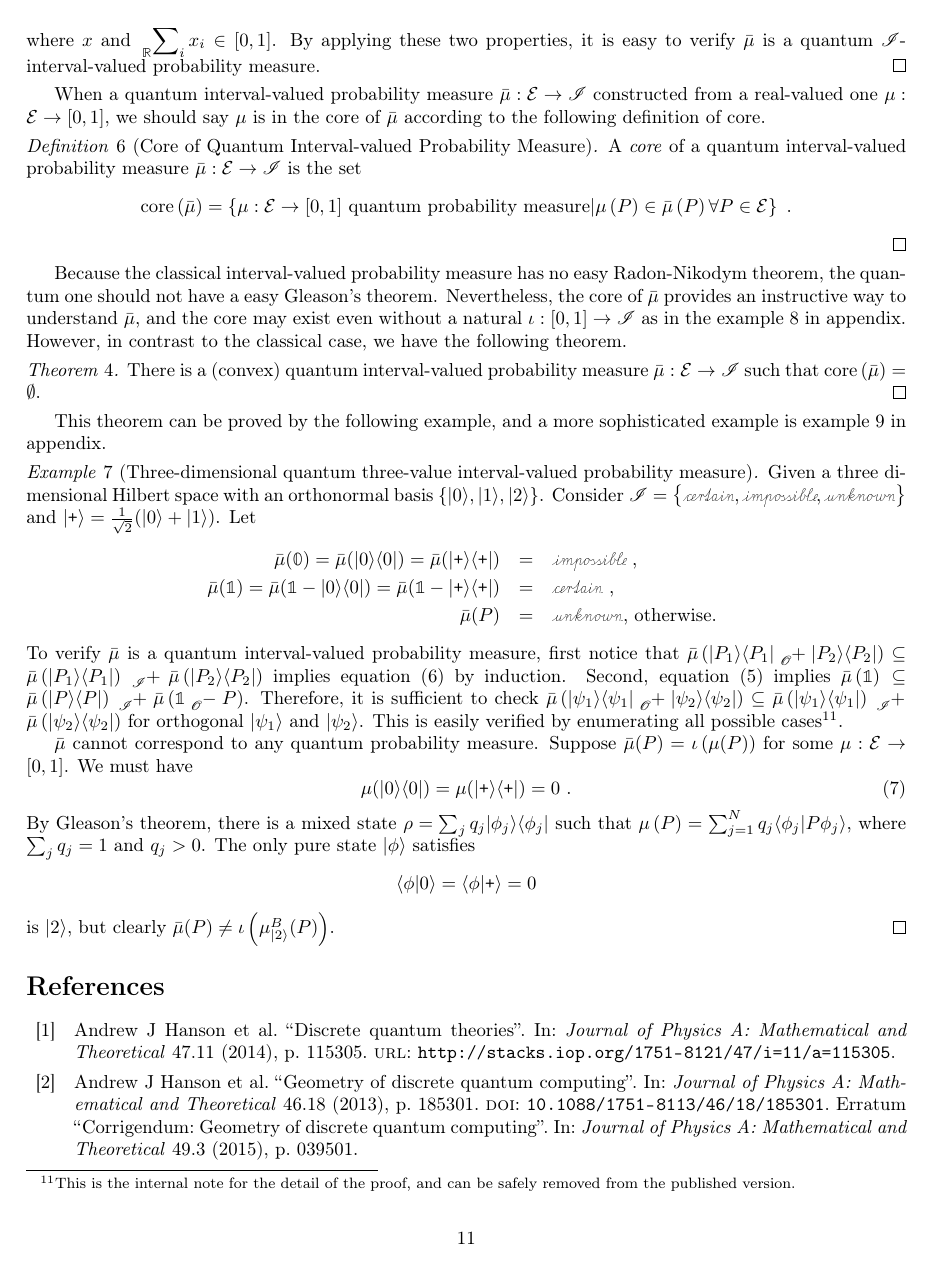
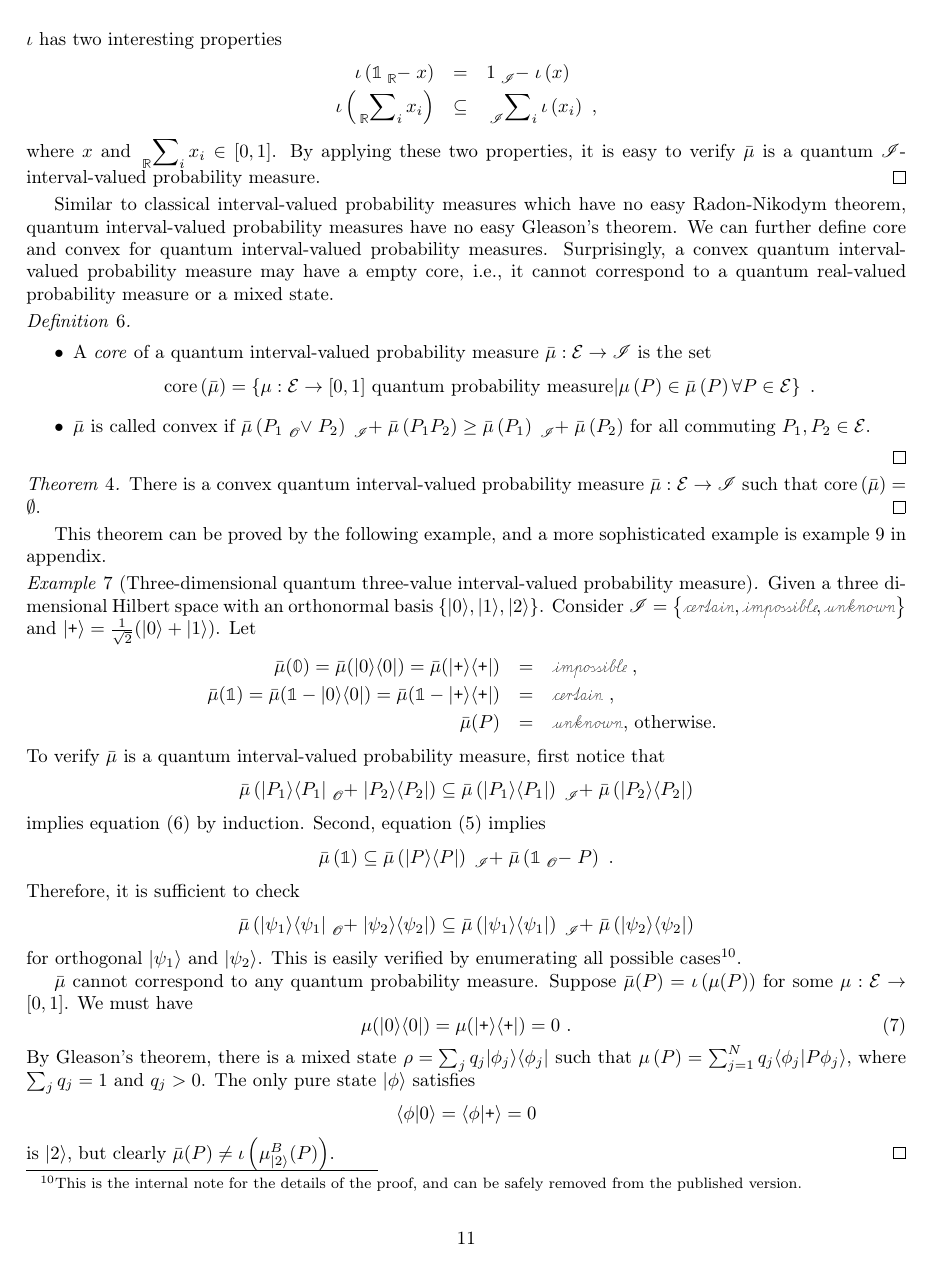
Before and after one commit to yuttai/Contextuality-and-Nonlocality-in-Discrete-Quantum-Theory, a LaTeX document (prob.tex): page 11 of 16 before the commit and page 11 of 17 after it. Compiled offline with pdfLaTeX.

Commit message:
prob.tex Keep updating...

```diff
--- a/prob.tex
+++ b/prob.tex
@@ -1489,30 +1491,28 @@ where $x$ and $\sideset{_{\mathbb{R}}}{_{i}}\sum x_{i}\in\left[0,1\right]$.
 By applying these two properties, it is easy to verify $\bar{\mu}$
 is a quantum \emph{$\mathscr{I}$}-interval-valued probability measure.\qed\end{example}
 
-When a quantum interval-valued probability measure~$\bar{\mu}:\events\rightarrow\mathscr{I}$
-constructed from a real-valued one~$\mu:\events\rightarrow\left[0,1\right]$,
-we should say $\mu$ is in the core of $\bar{\mu}$ according to the
-following definition of core.
-
-\begin{definition}[Core of Quantum Interval-valued Probability
-Measure]\label{def:CoreQuantumInterval-valuedProbability} A \emph{core}
-of a quantum interval-valued probability measure~$\bar{\mu}:\events\rightarrow\mathscr{I}$
+Similar to classical interval-valued probability measures which have
+no easy Radon-Nikodym theorem, quantum interval-valued probability
+measures have no easy Gleason's theorem. We can further define core
+and convex for quantum interval-valued probability measures. Surprisingly,
+a convex quantum interval-valued probability measure may have a empty
+core, i.e., it cannot correspond to a quantum real-valued probability
+measure or a mixed state.
+
+\begin{definition}~
+\begin{itemize}
+\item A \emph{core} of a quantum interval-valued probability measure~$\bar{\mu}:\events\rightarrow\mathscr{I}$
 is the set
 \[
 \mathrm{core}\left(\bar{\mu}\right)=\left\{ \mu:\events\rightarrow[0,1]\textrm{ quantum probability measure}\middle|\mu\left(P\right)\in\bar{\mu}\left(P\right)\forall P\in\events\right\} \textrm{ .}
 \]
+\item $\bar{\mu}$ is called convex if $\bar{\mu}\left(P_{1}\tensor*[_{\mathscr{O}}]{\vee}{}P_{2}\right)\tensor*[_{\mathscr{I}}]{+}{}\bar{\mu}\left(P_{1}P_{2}\right)\ge\bar{\mu}\left(P_{1}\right)\tensor*[_{\mathscr{I}}]{+}{}\bar{\mu}\left(P_{2}\right)$
+for all commuting $P_{1},P_{2}\in\events$.
+\end{itemize}
 \qed\end{definition}
 
-Because the classical interval-valued probability measure has no easy
-Radon-Nikodym theorem, the quantum one should not have a easy Gleason's
-theorem. Nevertheless, the core of $\bar{\mu}$ provides an instructive
-way to understand $\bar{\mu}$, and the core may exist even without
-a natural $\iota:\left[0,1\right]\rightarrow\mathscr{I}$ as in the
-example~\ref{ex:One-qubit-quantum-interval} in appendix. However,
-in contrast to the classical case, we have the following theorem.
-
 \begin{thm}\label{def:EmptyCoreQuantumInterval-valuedProbability}
-There is a (convex) quantum interval-valued probability measure~$\bar{\mu}:\events\rightarrow\mathscr{I}$
+There is a convex quantum interval-valued probability measure~$\bar{\mu}:\events\rightarrow\mathscr{I}$
 such that $\mathrm{core}\left(\bar{\mu}\right)=\emptyset$.\qed\end{thm}
 
 This theorem can be proved by the following example, and a more sophisticated
@@ -1529,13 +1529,22 @@ and $\ket{\ps}=\frac{1}{\sqrt{2}}(\ket{0}+\ket{1})$. Let
 \bar{\mu}(P) & = & \unknown\textrm{, otherwise. }
 \end{eqnarray*}
 To verify $\bar{\mu}$ is a quantum interval-valued probability measure,
-first notice that $\bar{\mu}\left(\proj{P_{1}}\tensor*[_{\mathscr{O}}]{+}{}\proj{P_{2}}\right)\subseteq\bar{\mu}\left(\proj{P_{1}}\right)\tensor*[_{\mathscr{I}}]{+}{}\bar{\mu}\left(\proj{P_{2}}\right)$
+first notice that
+\[
+\bar{\mu}\left(\proj{P_{1}}\tensor*[_{\mathscr{O}}]{+}{}\proj{P_{2}}\right)\subseteq\bar{\mu}\left(\proj{P_{1}}\right)\tensor*[_{\mathscr{I}}]{+}{}\bar{\mu}\left(\proj{P_{2}}\right)
+\]
 implies equation (\ref{eq:QuantumInterval-valuedProbability-Inclusion})
 by induction. Second, equation (\ref{eq:QuantumInterval-valuedProbability-Complement})
-implies $\bar{\mu}\left(\mathbb{1}\right)\subseteq\bar{\mu}\left(\proj{P}\right)\tensor*[_{\mathscr{I}}]{+}{}\bar{\mu}\left(\mathbb{1}\tensor*[_{\mathscr{O}}]{-}{}P\right)$.
-Therefore, it is sufficient to check $\bar{\mu}\left(\proj{\psi_{1}}\tensor*[_{\mathscr{O}}]{+}{}\proj{\psi_{2}}\right)\subseteq\bar{\mu}\left(\proj{\psi_{1}}\right)\tensor*[_{\mathscr{I}}]{+}{}\bar{\mu}\left(\proj{\psi_{2}}\right)$
+implies
+\[
+\bar{\mu}\left(\mathbb{1}\right)\subseteq\bar{\mu}\left(\proj{P}\right)\tensor*[_{\mathscr{I}}]{+}{}\bar{\mu}\left(\mathbb{1}\tensor*[_{\mathscr{O}}]{-}{}P\right)\textrm{ .}
+\]
+Therefore, it is sufficient to check
+\[
+\bar{\mu}\left(\proj{\psi_{1}}\tensor*[_{\mathscr{O}}]{+}{}\proj{\psi_{2}}\right)\subseteq\bar{\mu}\left(\proj{\psi_{1}}\right)\tensor*[_{\mathscr{I}}]{+}{}\bar{\mu}\left(\proj{\psi_{2}}\right)
+\]
 for orthogonal $\ket{\psi_{1}}$ and $\ket{\psi_{2}}$. This is easily
-verified by enumerating all possible cases\footnote{This is the internal note for the detail of the proof, and can be
+verified by enumerating all possible cases\footnote{This is the internal note for the details of the proof, and can be
 safely removed from the published version.}.
 
 $\bar{\mu}$ cannot correspond to any quantum probability measure.
```
Also changed, not shown: prob.pdf, prob.tex (46 more changed lines), 1 other file.
